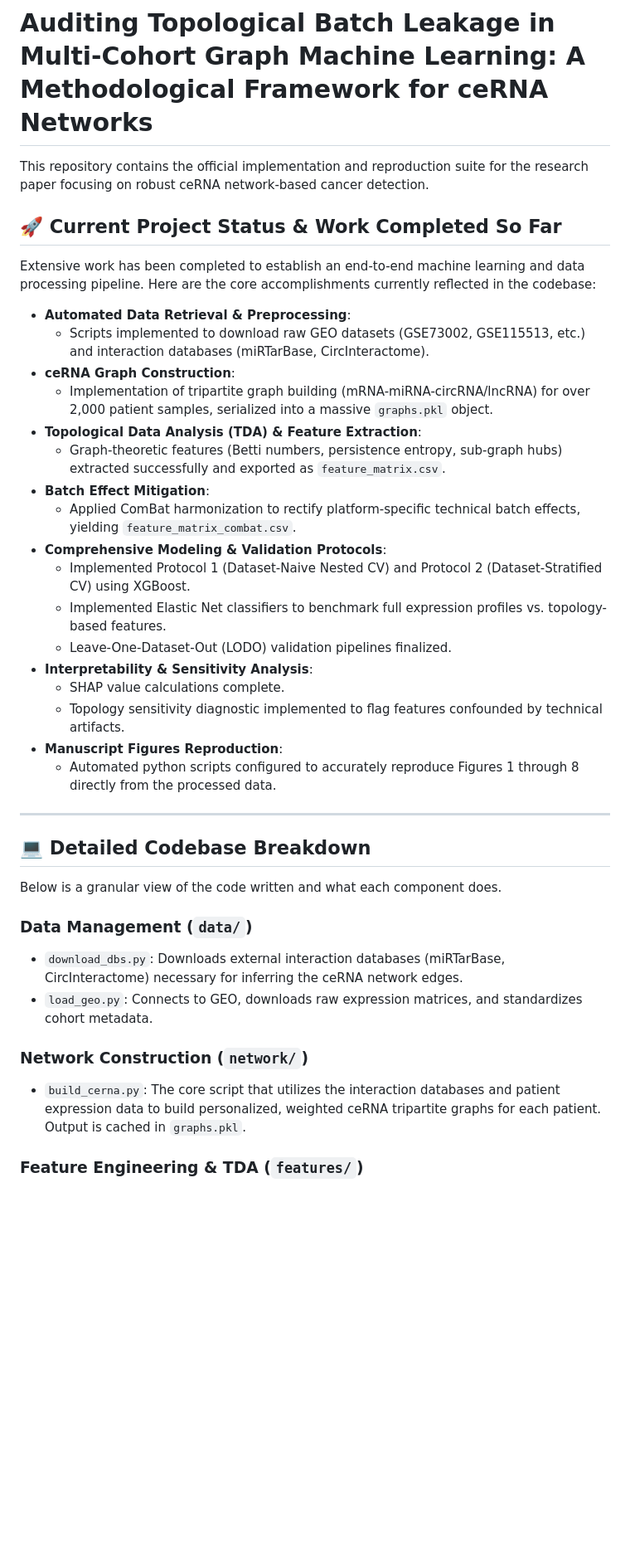
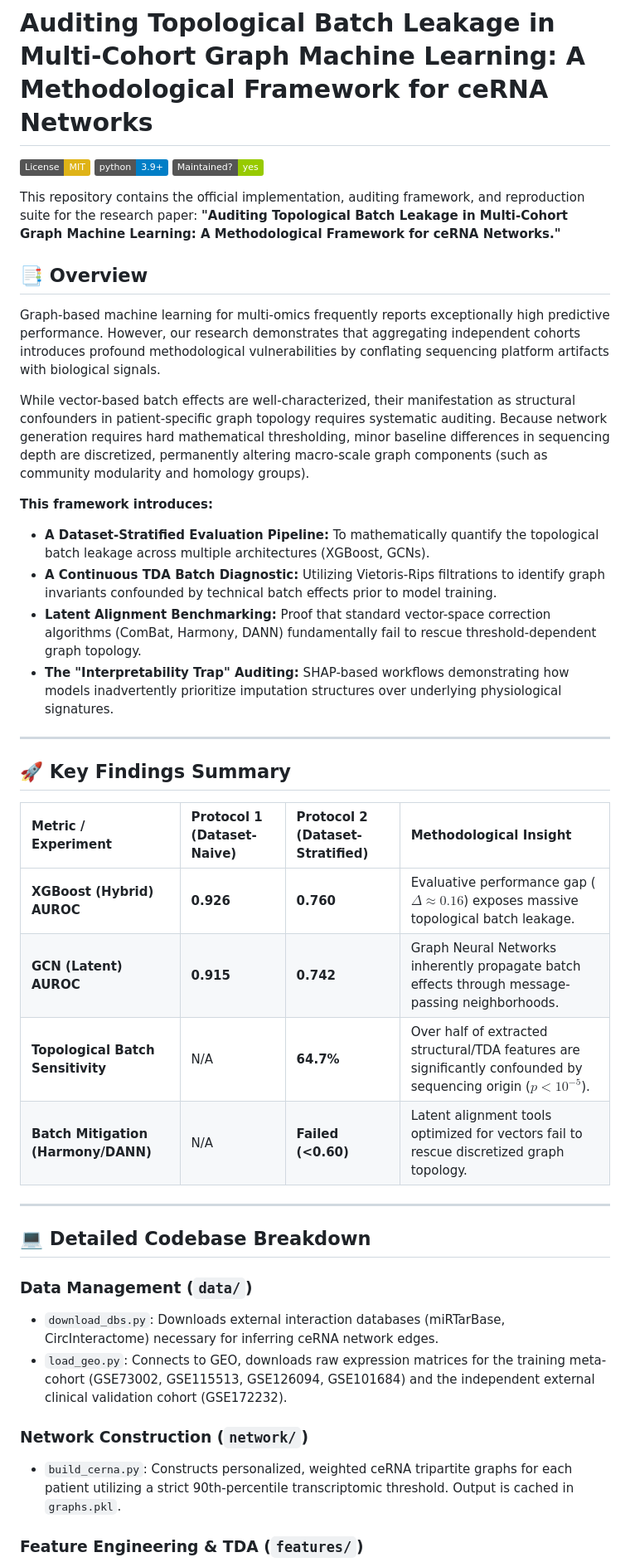
Before and after one commit to Sharon-codes/ceRNA-Networks, a Markdown page: README.md, the part around one of its changes. Shown at 83% size. GitHub-like rendering; badges without logos; blank space fills up the shorter version.

Commit message:
Revise README with project details and badges
Updated README to include badges, project overview, and detailed codebase breakdown.

```diff
--- a/README.md
+++ b/README.md
@@ -1,40 +1,43 @@
 # Auditing Topological Batch Leakage in Multi-Cohort Graph Machine Learning: A Methodological Framework for ceRNA Networks
 
-This repository contains the official implementation and reproduction suite for the research paper focusing on robust ceRNA network-based cancer detection.
+[![License: MIT](https://img.shields.io/badge/License-MIT-yellow.svg)](https://opensource.org/licenses/MIT)
+[![Python 3.9+](https://img.shields.io/badge/python-3.9+-blue.svg)](https://www.python.org/downloads/)
+[![Maintenance](https://img.shields.io/badge/Maintained%3F-yes-green.svg)](https://GitHub.com/Sharon-codes/ceRNA-Networks/graphs/commit-activity)
 
-## 🚀 Current Project Status & Work Completed So Far
+This repository contains the official implementation, auditing framework, and reproduction suite for the research paper: **"Auditing Topological Batch Leakage in Multi-Cohort Graph Machine Learning: A Methodological Framework for ceRNA Networks."**
 
-Extensive work has been completed to establish an end-to-end machine learning and data processing pipeline. Here are the core accomplishments currently reflected in the codebase:
+## 📑 Overview
 
-- **Automated Data Retrieval & Preprocessing**:
-  - Scripts implemented to download raw GEO datasets (GSE73002, GSE115513, etc.) and interaction databases (miRTarBase, CircInteractome).
-- **ceRNA Graph Construction**:
-  - Implementation of tripartite graph building (mRNA-miRNA-circRNA/lncRNA) for over 2,000 patient samples, serialized into a massive `graphs.pkl` object.
-- **Topological Data Analysis (TDA) & Feature Extraction**:
-  - Graph-theoretic features (Betti numbers, persistence entropy, sub-graph hubs) extracted successfully and exported as `feature_matrix.csv`.
-- **Batch Effect Mitigation**:
-  - Applied ComBat harmonization to rectify platform-specific technical batch effects, yielding `feature_matrix_combat.csv`.
-- **Comprehensive Modeling & Validation Protocols**:
-  - Implemented Protocol 1 (Dataset-Naive Nested CV) and Protocol 2 (Dataset-Stratified CV) using XGBoost.
-  - Implemented Elastic Net classifiers to benchmark full expression profiles vs. topology-based features.
-  - Leave-One-Dataset-Out (LODO) validation pipelines finalized.
-- **Interpretability & Sensitivity Analysis**:
-  - SHAP value calculations complete.
-  - Topology sensitivity diagnostic implemented to flag features confounded by technical artifacts.
-- **Manuscript Figures Reproduction**:
-  - Automated python scripts configured to accurately reproduce Figures 1 through 8 directly from the processed data.
+Graph-based machine learning for multi-omics frequently reports exceptionally high predictive performance. However, our research demonstrates that aggregating independent cohorts introduces profound methodological vulnerabilities by conflating sequencing platform artifacts with biological signals.
+
+While vector-based batch effects are well-characterized, their manifestation as structural confounders in patient-specific graph topology requires systematic auditing. Because network generation requires hard mathematical thresholding, minor baseline differences in sequencing depth are discretized, permanently altering macro-scale graph components (such as community modularity and homology groups).
+
+**This framework introduces:**
+* **A Dataset-Stratified Evaluation Pipeline:** To mathematically quantify the topological batch leakage across multiple architectures (XGBoost, GCNs).
+* **A Continuous TDA Batch Diagnostic:** Utilizing Vietoris-Rips filtrations to identify graph invariants confounded by technical batch effects prior to model training.
+* **Latent Alignment Benchmarking:** Proof that standard vector-space correction algorithms (ComBat, Harmony, DANN) fundamentally fail to rescue threshold-dependent graph topology.
+* **The "Interpretability Trap" Auditing:** SHAP-based workflows demonstrating how models inadvertently prioritize imputation structures over underlying physiological signatures.
+
+---
+
+## 🚀 Key Findings Summary
+
+| Metric / Experiment | Protocol 1 (Dataset-Naive) | Protocol 2 (Dataset-Stratified) | Methodological Insight |
+| :--- | :--- | :--- | :--- |
+| **XGBoost (Hybrid) AUROC** | **0.926** | **0.760** | Evaluative performance gap ($\Delta \approx 0.16$) exposes massive topological batch leakage. |
+| **GCN (Latent) AUROC** | **0.915** | **0.742** | Graph Neural Networks inherently propagate batch effects through message-passing neighborhoods. |
+| **Topological Batch Sensitivity** | N/A | **64.7%** | Over half of extracted structural/TDA features are significantly confounded by sequencing origin ($p < 10^{-5}$). |
+| **Batch Mitigation (Harmony/DANN)** | N/A | **Failed (<0.60)** | Latent alignment tools optimized for vectors fail to rescue discretized graph topology. |
 
 ---
 
 ## 💻 Detailed Codebase Breakdown
 
-Below is a granular view of the code written and what each component does.
-
 ### Data Management (`data/`)
-- `download_dbs.py`: Downloads external interaction databases (miRTarBase, CircInteractome) necessary for inferring the ceRNA network edges.
-- `load_geo.py`: Connects to GEO, downloads raw expression matrices, and standardizes cohort metadata.
+* `download_dbs.py`: Downloads external interaction databases (miRTarBase, CircInteractome) necessary for inferring ceRNA network edges.
+* `load_geo.py`: Connects to GEO, downloads raw expression matrices for the training meta-cohort (GSE73002, GSE115513, GSE126094, GSE101684) and the independent external clinical validation cohort (GSE172232).
 
 ### Network Construction (`network/`)
-- `build_cerna.py`: The core script that utilizes the interaction databases and patient expression data to build personalized, weighted ceRNA tripartite graphs for each patient. Output is cached in `graphs.pkl`.
+* `build_cerna.py`: Constructs personalized, weighted ceRNA tripartite graphs for each patient utilizing a strict 90th-percentile transcriptomic threshold. Output is cached in `graphs.pkl`.
 
 ### Feature Engineering & TDA (`features/`)
```
Also changed, not shown: other parts of README.md (+10 -85 lines).
